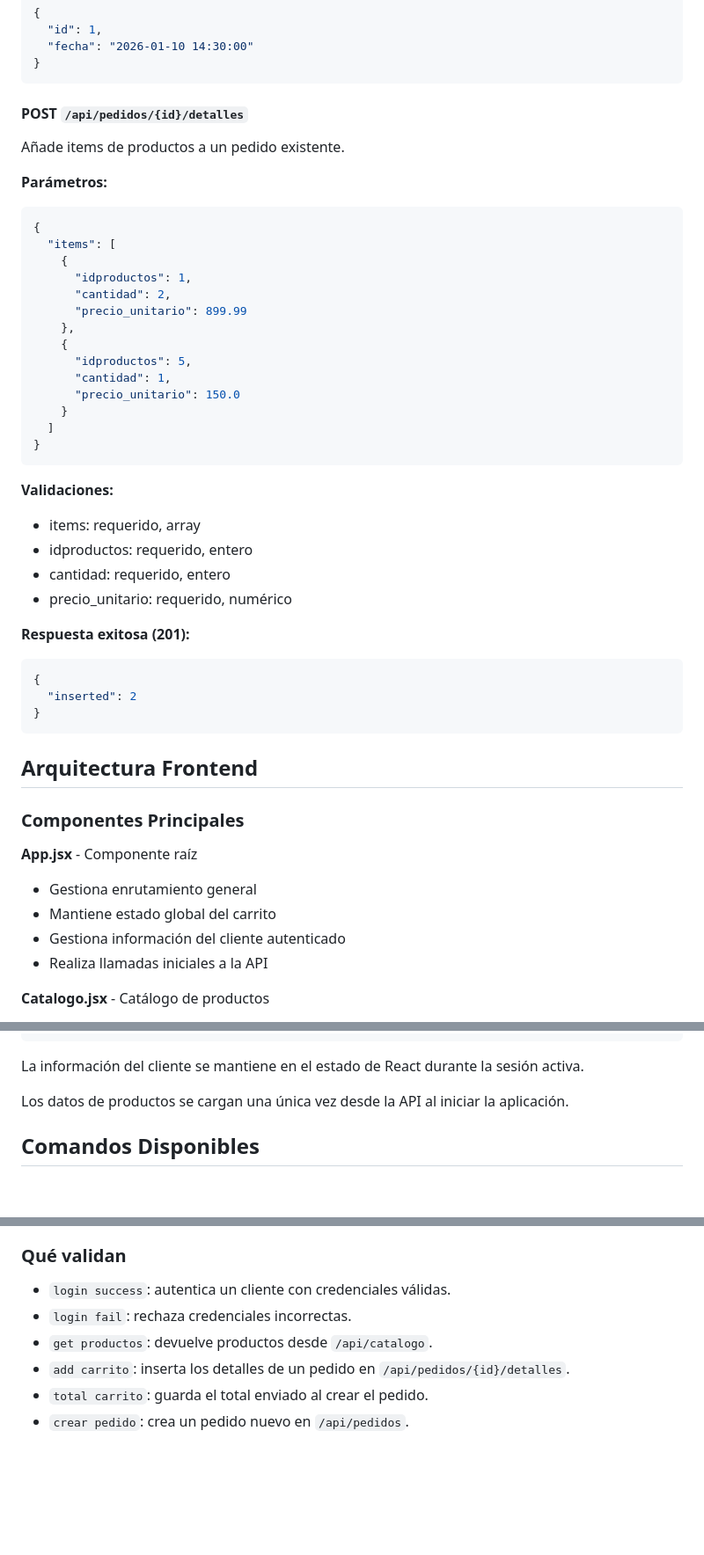
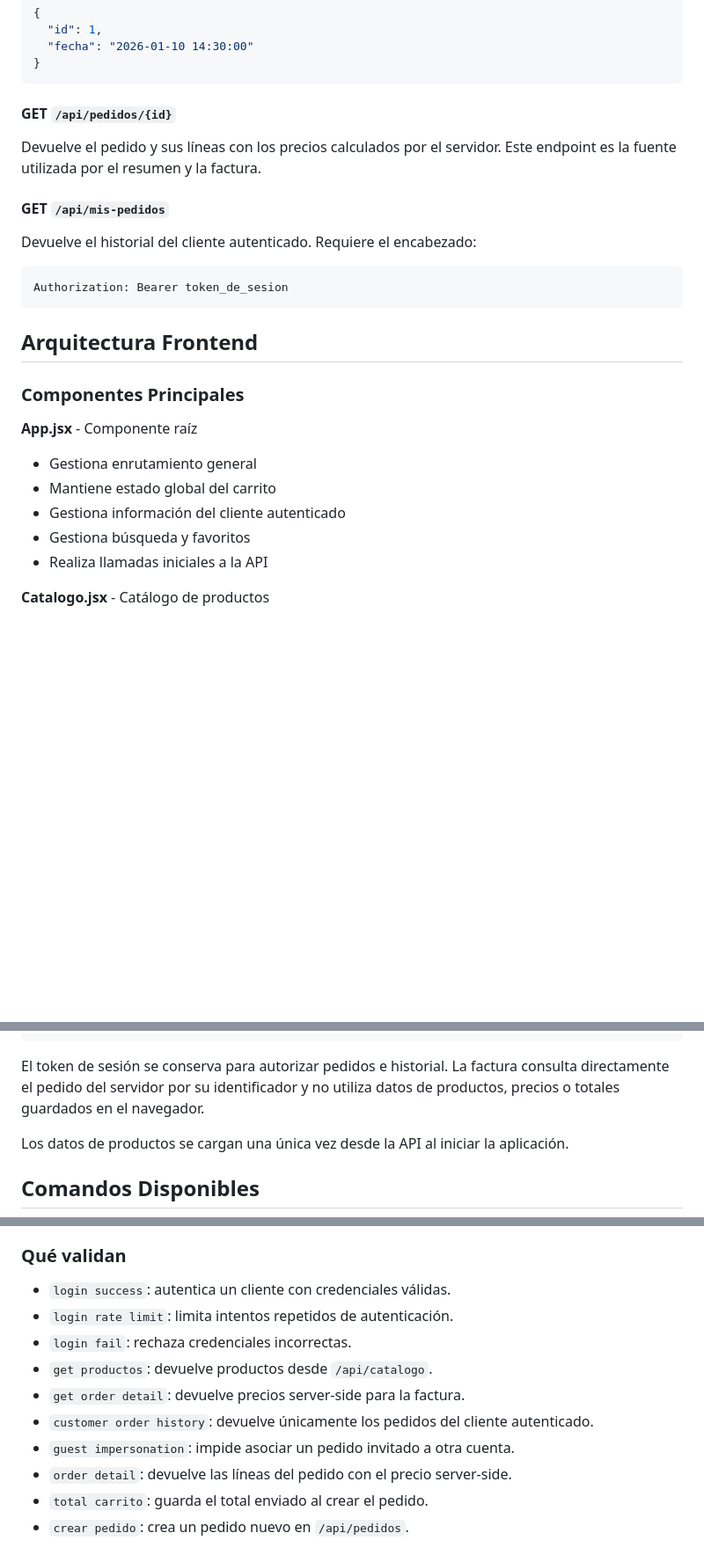
Before and after one commit to Brandon22023/tienda, a Markdown page: README.md, 3 parts joined by grey strips. Shown at 88% size. Drawn GitHub-style; blank space fills up the shorter version.

````diff
--- a/README.md
+++ b/README.md
@@ -329,42 +332,17 @@ Crea un nuevo pedido en el sistema.
 }
 ```
 
-#### POST `/api/pedidos/{id}/detalles`
+#### GET `/api/pedidos/{id}`
 
-Añade items de productos a un pedido existente.
+Devuelve el pedido y sus líneas con los precios calculados por el servidor.
+Este endpoint es la fuente utilizada por el resumen y la factura.
 
-**Parámetros:**
+#### GET `/api/mis-pedidos`
 
-```json
-{
-  "items": [
-    {
-      "idproductos": 1,
-      "cantidad": 2,
-      "precio_unitario": 899.99
-    },
-    {
-      "idproductos": 5,
-      "cantidad": 1,
-      "precio_unitario": 150.0
-    }
-  ]
-}
-```
+Devuelve el historial del cliente autenticado. Requiere el encabezado:
 
-**Validaciones:**
-
-- items: requerido, array
-- idproductos: requerido, entero
-- cantidad: requerido, entero
-- precio_unitario: requerido, numérico
-
-**Respuesta exitosa (201):**
-
-```json
-{
-  "inserted": 2
-}
+```http
+Authorization: Bearer token_de_sesion
 ```
 
 ## Arquitectura Frontend
@@ -376,6 +354,7 @@ Añade items de productos a un pedido existente.
 - Gestiona enrutamiento general
 - Mantiene estado global del carrito
 - Gestiona información del cliente autenticado
+- Gestiona búsqueda y favoritos
 - Realiza llamadas iniciales a la API
 
 **Catalogo.jsx** - Catálogo de productos
@@ -443,7 +422,9 @@ El carrito se persiste en `localStorage` con la clave `cart` como un array de ob
 ];
 ```
 
-La información del cliente se mantiene en el estado de React durante la sesión activa.
+El token de sesión se conserva para autorizar pedidos e historial. La factura
+consulta directamente el pedido del servidor por su identificador y no utiliza
+datos de productos, precios o totales guardados en el navegador.
 
 Los datos de productos se cargan una única vez desde la API al iniciar la aplicación.
 
@@ -497,9 +478,13 @@ La API backend incluye pruebas externas en [test/Feature/ApiFlowTest.php](test/F
 ### Qué validan
 
 - `login success`: autentica un cliente con credenciales válidas.
+- `login rate limit`: limita intentos repetidos de autenticación.
 - `login fail`: rechaza credenciales incorrectas.
 - `get productos`: devuelve productos desde `/api/catalogo`.
-- `add carrito`: inserta los detalles de un pedido en `/api/pedidos/{id}/detalles`.
+- `get order detail`: devuelve precios server-side para la factura.
+- `customer order history`: devuelve únicamente los pedidos del cliente autenticado.
+- `guest impersonation`: impide asociar un pedido invitado a otra cuenta.
+- `order detail`: devuelve las líneas del pedido con el precio server-side.
 - `total carrito`: guarda el total enviado al crear el pedido.
 - `crear pedido`: crea un pedido nuevo en `/api/pedidos`.
 
````
Also changed, not shown: other parts of README.md (+13 -7 lines), DEPLOYMENT.md (+10 -10 lines), QA_REPORT.md (+14 -14 lines).
